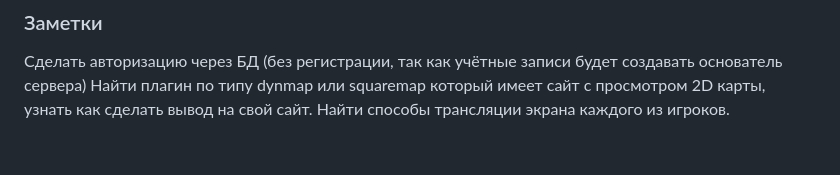
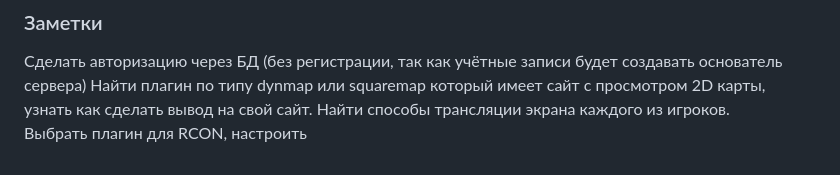
Before and after one commit to Gresh0k/Pet-Project, a Markdown page: README.md, the part around the change. Drawn GitHub-style.

```diff
--- a/README.md
+++ b/README.md
@@ -17,3 +17,4 @@
 ### Заметки
 Сделать авторизацию через БД (без регистрации, так как учётные записи будет создавать основатель сервера)
 Найти плагин по типу dynmap или squaremap который имеет сайт с просмотром 2D карты, узнать как сделать вывод на свой сайт. Найти способы трансляции экрана каждого из игроков.
+Выбрать плагин для RCON, настроить
```
